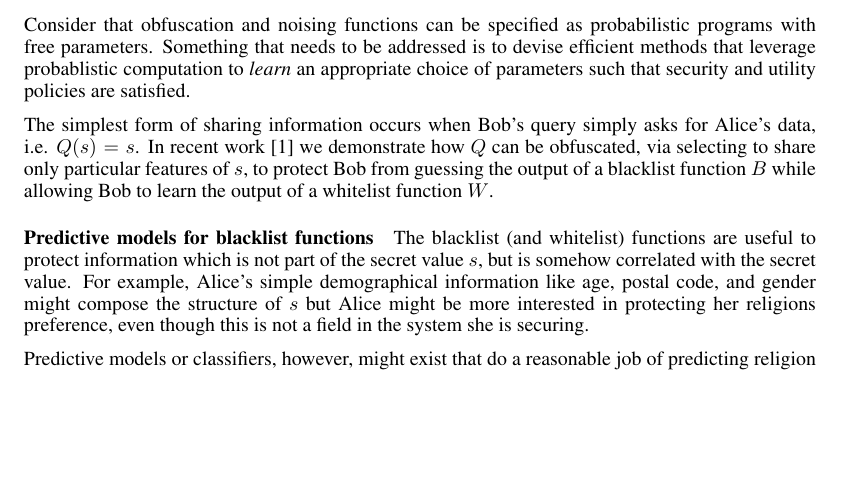
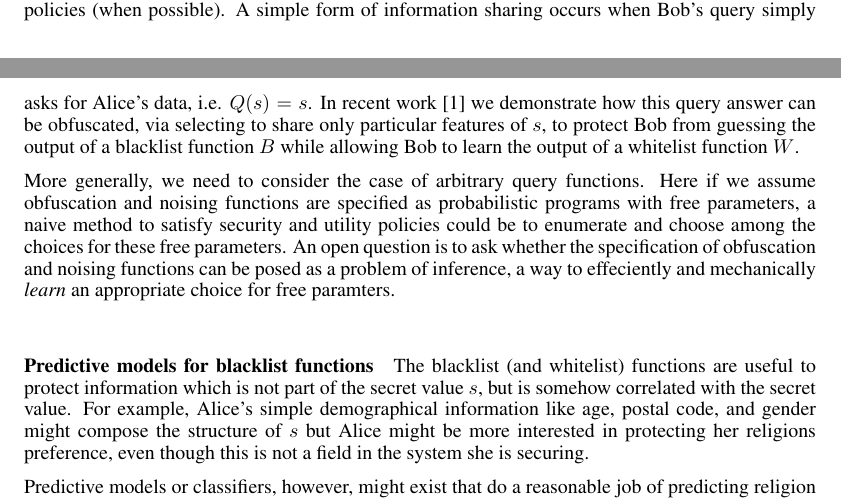
Before and after one commit to piotrm0/ppw12, a LaTeX document (ppw.tex): part of page 3 of 4 before the commit and two parts of pages 2 and 3 of 4 after it, the two joined at a grey line, cut so that both start at the same text, the shorter picture padded with empty space. Compiled offline with pdfLaTeX.

Commit message:
secrets as prob. programs.

```diff
--- a/ppw.tex
+++ b/ppw.tex
@@ -280,20 +280,24 @@ Having the ability to measure the secrecy and utility of Bob's belief,
 Alice can then determine how to construct a function $ Q'(\asecret) =
 N(Q(O(\asecret))) $ to ensure $ \delta \cond \paren{Q'(\rsecret) = o} $
 satisfies the security and utility policies (when possible).
-
-Consider that obfuscation and noising functions can be specified as
-probabilistic programs with free parameters. Something that needs to
-be addressed is to devise efficient methods that leverage
-probablistic computation to \emph{learn} an appropriate choice
-of parameters such that security and utility policies are satisfied.
-
-The simplest form of sharing information occurs when Bob's
+A simple form of information sharing occurs when Bob's
 query simply asks for Alice's data, i.e. $Q(\asecret) = \rsecret $.
-In recent work \cite{chakraborty12balancing} we demonstrate how
-$ Q $ can be obfuscated, via selecting to share only particular
+In recent work \cite{chakraborty12balancing} we demonstrate how this
+query answer can be obfuscated, via selecting to share only particular
 features of $ \asecret $, to protect Bob from guessing the output of
 a blacklist function $ B $ while allowing Bob to learn the output of
 a whitelist function $ W $.
+
+More generally, we need to consider the case of arbitrary query functions.
+Here if we assume obfuscation and noising functions are specified as
+probabilistic programs with free parameters, a naive method to satisfy
+security and utility policies could be to enumerate and choose among
+the choices for these free parameters.
+An open question is to ask whether the
+specification of obfuscation and noising functions can be posed as a problem
+of inference, a way to effeciently and mechanically \emph{learn} an appropriate
+choice for free paramters.
+
 
 \paragraph*{Predictive models for blacklist functions} The blacklist
 (and whitelist) functions are useful to protect information which is
```
